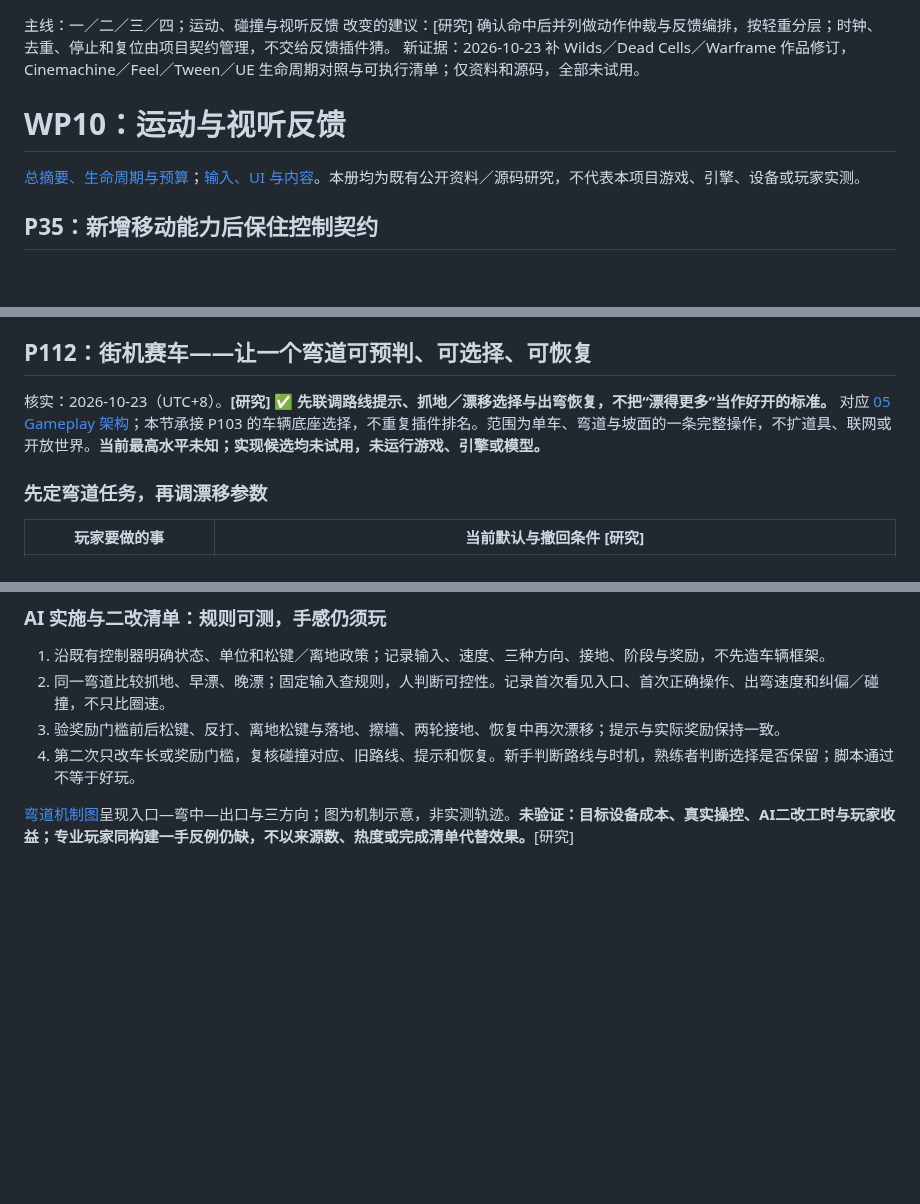
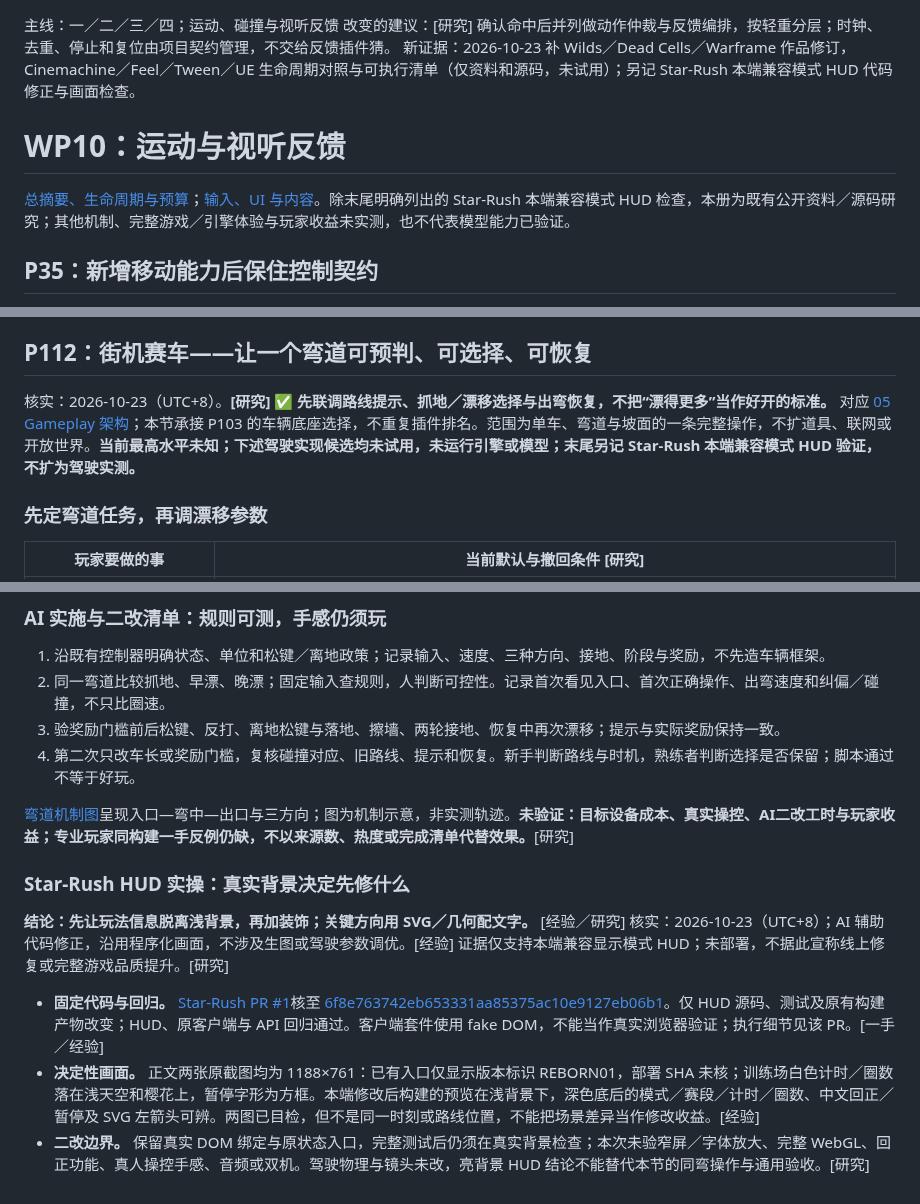
Before and after one commit to dbvv1/a1dbv, a Markdown page: docs/research/wp10-motion.md, 3 parts joined by grey strips. Drawn GitHub-style; blank space fills up the shorter version.

```diff
--- a/docs/research/wp10-motion.md
+++ b/docs/research/wp10-motion.md
@@ -1,10 +1,10 @@
 主线：一／二／三／四；运动、碰撞与视听反馈
 改变的建议：[研究] 确认命中后并列做动作仲裁与反馈编排，按轻重分层；时钟、去重、停止和复位由项目契约管理，不交给反馈插件猜。
-新证据：2026-10-23 补 Wilds／Dead Cells／Warframe 作品修订，Cinemachine／Feel／Tween／UE 生命周期对照与可执行清单；仅资料和源码，全部未试用。
+新证据：2026-10-23 补 Wilds／Dead Cells／Warframe 作品修订，Cinemachine／Feel／Tween／UE 生命周期对照与可执行清单（仅资料和源码，未试用）；另记 Star-Rush 本端兼容模式 HUD 代码修正与画面检查。
 
 # WP10：运动与视听反馈
 
-[总摘要、生命周期与预算](2026-10-14-game-wp10-client-modules.md)；[输入、UI 与内容](wp10-content.md)。本册均为既有公开资料／源码研究，不代表本项目游戏、引擎、设备或玩家实测。
+[总摘要、生命周期与预算](2026-10-14-game-wp10-client-modules.md)；[输入、UI 与内容](wp10-content.md)。除末尾明确列出的 Star-Rush 本端兼容模式 HUD 检查，本册为既有公开资料／源码研究；其他机制、完整游戏／引擎体验与玩家收益未实测，也不代表模型能力已验证。
 
 ## P35：新增移动能力后保住控制契约
 
@@ -824,7 +824,7 @@ Unity 6.3 [Audio设置](https://docs.unity3d.com/6000.3/Documentation/Manual/cla
 
 ## P112：街机赛车——让一个弯道可预判、可选择、可恢复
 
-核实：2026-10-23（UTC+8）。**[研究] ✅ 先联调路线提示、抓地／漂移选择与出弯恢复，不把“漂得更多”当作好开的标准。** 对应 [05 Gameplay 架构](../../domains/game-dev/05-gameplay-architecture.md)；本节承接 P103 的车辆底座选择，不重复插件排名。范围为单车、弯道与坡面的一条完整操作，不扩道具、联网或开放世界。**当前最高水平未知；实现候选均未试用，未运行游戏、引擎或模型。**
+核实：2026-10-23（UTC+8）。**[研究] ✅ 先联调路线提示、抓地／漂移选择与出弯恢复，不把“漂得更多”当作好开的标准。** 对应 [05 Gameplay 架构](../../domains/game-dev/05-gameplay-architecture.md)；本节承接 P103 的车辆底座选择，不重复插件排名。范围为单车、弯道与坡面的一条完整操作，不扩道具、联网或开放世界。**当前最高水平未知；下述驾驶实现候选均未试用，未运行引擎或模型；末尾另记 Star-Rush 本端兼容模式 HUD 验证，不扩为驾驶实测。**
 
 ### 先定弯道任务，再调漂移参数
 
@@ -865,3 +865,16 @@ Unity 6.3 [Audio设置](https://docs.unity3d.com/6000.3/Documentation/Manual/cla
 4. 第二次只改车长或奖励门槛，复核碰撞对应、旧路线、提示和恢复。新手判断路线与时机，熟练者判断选择是否保留；脚本通过不等于好玩。
 
 [弯道机制图](../img/2026-10-23-racing-corner.svg)呈现入口—弯中—出口与三方向；图为机制示意，非实测轨迹。**未验证：目标设备成本、真实操控、AI二改工时与玩家收益；专业玩家同构建一手反例仍缺，不以来源数、热度或完成清单代替效果。**[研究]
+
+
+<a id="star-rush-hud-case"></a>
+
+### Star-Rush HUD 实操：真实背景决定先修什么
+
+**结论：先让玩法信息脱离浅背景，再加装饰；关键方向用 SVG／几何配文字。** [经验／研究]
+核实：2026-10-23（UTC+8）；AI 辅助代码修正，沿用程序化画面，不涉及生图或驾驶参数调优。[经验]
+证据仅支持本端兼容显示模式 HUD；未部署，不据此宣称线上修复或完整游戏品质提升。[研究]
+
+- **固定代码与回归。** [Star-Rush PR #1](https://github.com/dbvv1/Star-Rush-Reborn/pull/1)核至 [6f8e763742eb653331aa85375ac10e9127eb06b1](https://github.com/dbvv1/Star-Rush-Reborn/commit/6f8e763742eb653331aa85375ac10e9127eb06b1)。仅 HUD 源码、测试及原有构建产物改变；HUD、原客户端与 API 回归通过。客户端套件使用 fake DOM，不能当作真实浏览器验证；执行细节见该 PR。[一手／经验]
+- **决定性画面。** 正文两张原截图均为 1188×761：已有入口仅显示版本标识 REBORN01，部署 SHA 未核；训练场白色计时／圈数落在浅天空和樱花上，暂停字形为方框。本端修改后构建的预览在浅背景下，深色底后的模式／赛段／计时／圈数、中文回正／暂停及 SVG 左箭头可辨。两图已目检，但不是同一时刻或路线位置，不能把场景差异当作修改收益。[经验]
+- **二改边界。** 保留真实 DOM 绑定与原状态入口，完整测试后仍须在真实背景检查；本次未验窄屏／字体放大、完整 WebGL、回正功能、真人操控手感、音频或双机。驾驶物理与镜头未改，亮背景 HUD 结论不能替代本节的同弯操作与通用验收。[研究]
```
Also changed, not shown: docs/collaboration/TASKS.md (+5 -4 lines), domains/game-dev/05-gameplay-architecture.md (+14 -2 lines), docs/img/2026-10-23-star-rush-hud-after.jpg (added), docs/img/2026-10-23-star-rush-hud-before.jpg (added).
